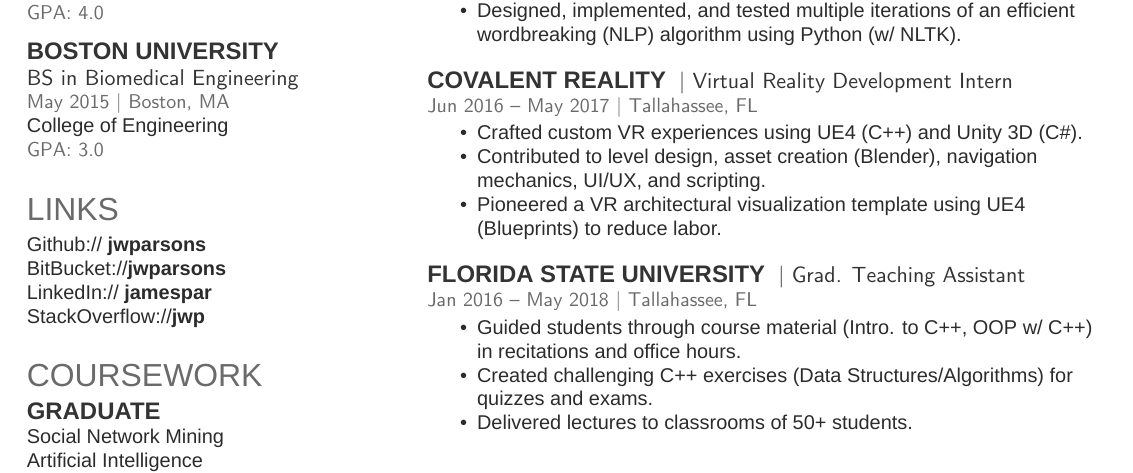
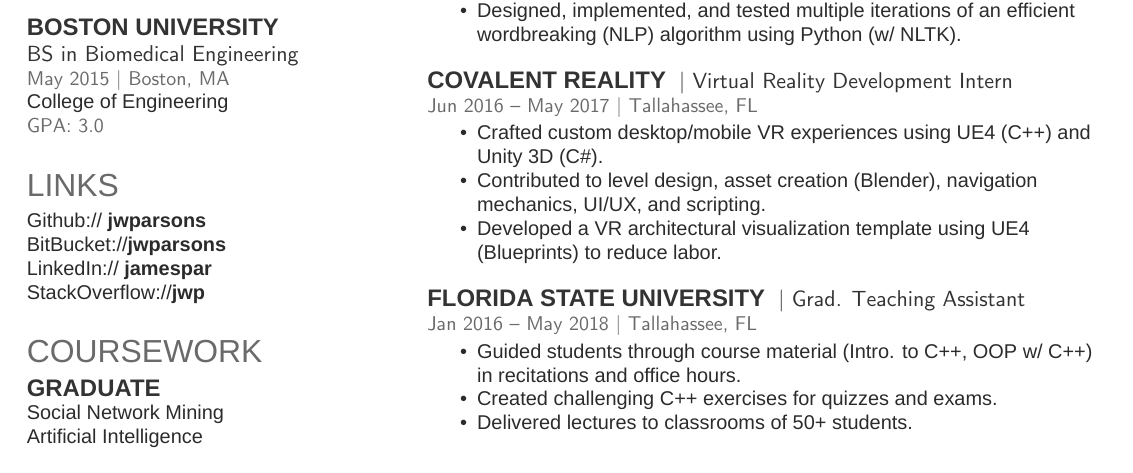
Before and after one commit to jwparsons/Resume, a LaTeX CV (XeTeX/jwp_resume.tex): part of the page, cut so that both start at the same text. Compiled offline with XeLaTeX; a missing font is replaced by an installed copy or a similar font.

Commit message:
fix some stuff

```diff
--- a/XeTeX/jwp_resume.tex
+++ b/XeTeX/jwp_resume.tex
@@ -182,9 +181,9 @@
 \descript{| Virtual Reality Development Intern}
 \location{Jun 2016 – May 2017 | Tallahassee, FL}
 \begin{itemize}[noitemsep,topsep=0pt]
-\item Crafted custom VR experiences using UE4 (C++) and Unity 3D (C\#).
+\item Crafted custom desktop/mobile VR experiences using UE4 (C++) and Unity 3D (C\#).
 \item Contributed to level design, asset creation (Blender), navigation mechanics, UI/UX, and scripting.
-\item Pioneered a VR architectural visualization template using UE4 (Blueprints) to reduce labor.
+\item Developed a VR architectural visualization template using UE4 (Blueprints) to reduce labor.
 \end{itemize}
 \vspace{3mm}
 
@@ -194,7 +193,7 @@
 \begin{itemize}[noitemsep,topsep=0pt]
 \itemsep0em
 \item Guided students through course material (Intro. to C++, OOP w/ C++) in recitations and office hours.
-\item Created challenging C++ exercises (Data Structures/Algorithms) for quizzes and exams.
+\item Created challenging C++ exercises for quizzes and exams.
 \item Delivered lectures to classrooms of 50+ students.
 \end{itemize}
 \sectionsep
```
Also changed, not shown: jwp_resume.pdf, XeTeX/jwp_resume.tex (1 more changed lines).
